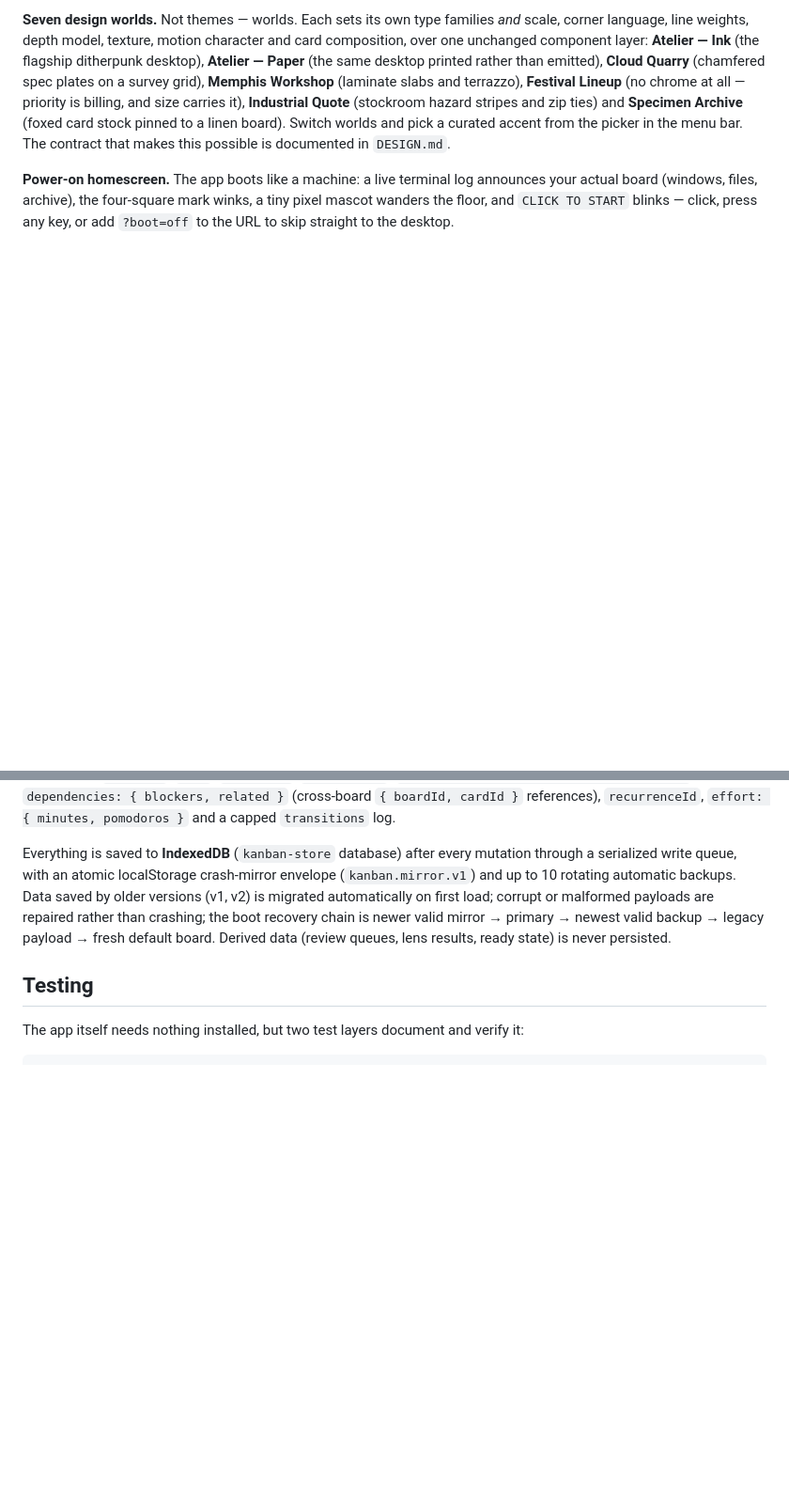
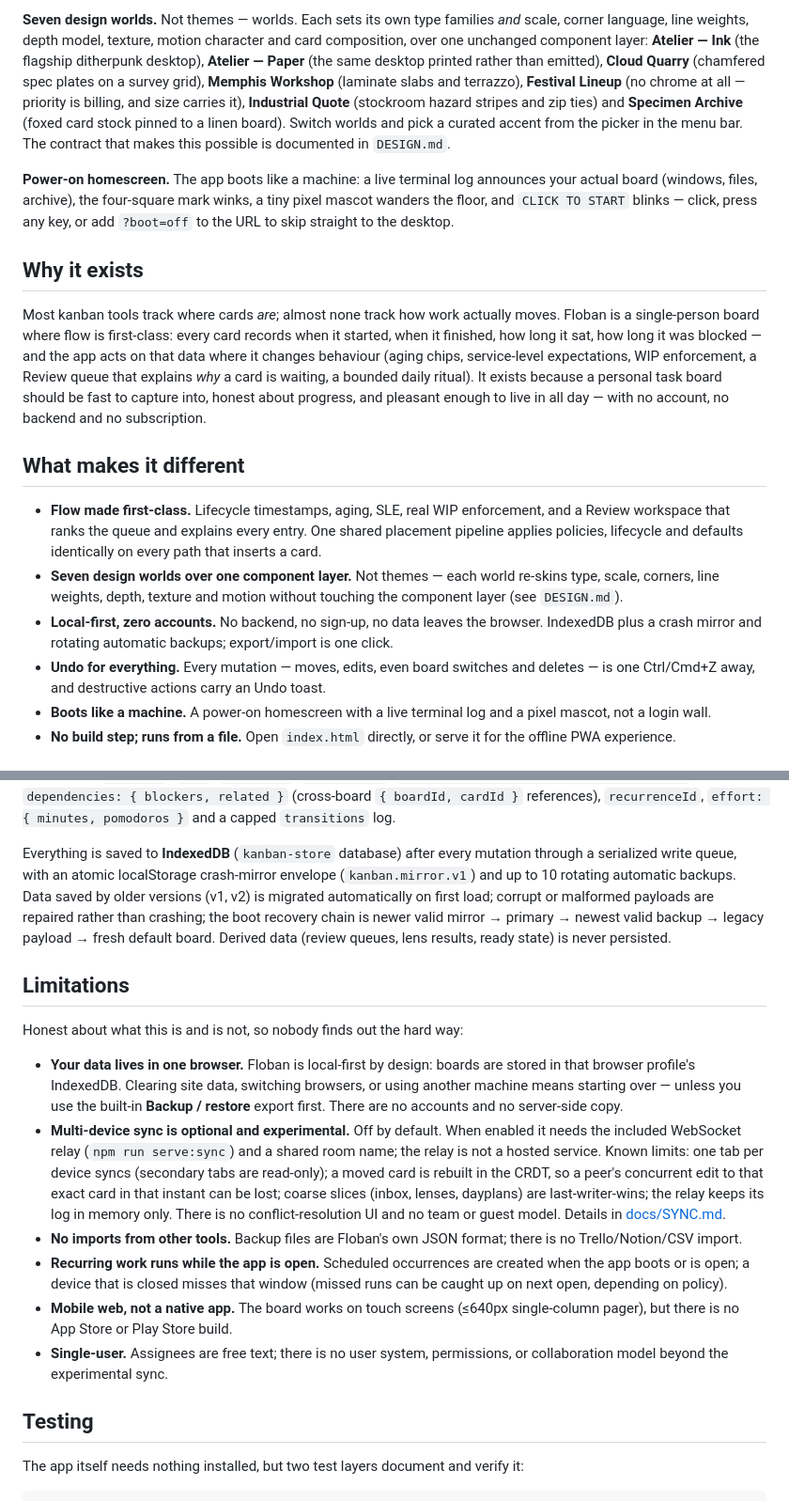
Before and after one commit to NXRJ/Floban, a Markdown page: README.md, 2 parts joined by grey strips. Shown: that part at 94% size. GitHub-like rendering; blank space fills up the shorter version.

```diff
--- a/README.md
+++ b/README.md
@@ -25,3 +25,36 @@ announces your actual board (windows, files, archive), the four-square mark
 winks, a tiny pixel mascot wanders the floor, and `CLICK TO START` blinks —
 click, press any key, or add `?boot=off` to the URL to skip straight to the
 desktop.
+
+## Why it exists
+
+Most kanban tools track where cards *are*; almost none track how work actually
+moves. Floban is a single-person board where flow is first-class: every card
+records when it started, when it finished, how long it sat, how long it was
+blocked — and the app acts on that data where it changes behaviour (aging
+chips, service-level expectations, WIP enforcement, a Review queue that
+explains *why* a card is waiting, a bounded daily ritual). It exists because a
+personal task board should be fast to capture into, honest about progress, and
+pleasant enough to live in all day — with no account, no backend and no
+subscription.
+
+## What makes it different
+
+- **Flow made first-class.** Lifecycle timestamps, aging, SLE, real WIP
+  enforcement, and a Review workspace that ranks the queue and explains every
+  entry. One shared placement pipeline applies policies, lifecycle and
+  defaults identically on every path that inserts a card.
+- **Seven design worlds over one component layer.** Not themes — each world
+  re-skins type, scale, corners, line weights, depth, texture and motion
+  without touching the component layer (see `DESIGN.md`).
+- **Local-first, zero accounts.** No backend, no sign-up, no data leaves the
+  browser. IndexedDB plus a crash mirror and rotating automatic backups;
+  export/import is one click.
+- **Undo for everything.** Every mutation — moves, edits, even board switches
+  and deletes — is one Ctrl/Cmd+Z away, and destructive actions carry an Undo
+  toast.
+- **Boots like a machine.** A power-on homescreen with a live terminal log and
+  a pixel mascot, not a login wall.
+- **No build step; runs from a file.** Open `index.html` directly, or serve it
+  for the offline PWA experience.
+
@@ -529,6 +581,33 @@ the boot recovery chain is newer valid mirror → primary → newest valid backu
 legacy payload → fresh default board. Derived data (review queues, lens
 results, ready state) is never persisted.
 
+## Limitations
+
+Honest about what this is and is not, so nobody finds out the hard way:
+
+- **Your data lives in one browser.** Floban is local-first by design: boards
+  are stored in that browser profile's IndexedDB. Clearing site data, switching
+  browsers, or using another machine means starting over — unless you use the
+  built-in **Backup / restore** export first. There are no accounts and no
+  server-side copy.
+- **Multi-device sync is optional and experimental.** Off by default. When
+  enabled it needs the included WebSocket relay (`npm run serve:sync`) and a
+  shared room name; the relay is not a hosted service. Known limits: one tab
+  per device syncs (secondary tabs are read-only); a moved card is rebuilt in
+  the CRDT, so a peer's concurrent edit to that exact card in that instant can
+  be lost; coarse slices (inbox, lenses, dayplans) are last-writer-wins; the
+  relay keeps its log in memory only. There is no conflict-resolution UI and
+  no team or guest model. Details in [docs/SYNC.md](docs/SYNC.md).
+- **No imports from other tools.** Backup files are Floban's own JSON format;
+  there is no Trello/Notion/CSV import.
+- **Recurring work runs while the app is open.** Scheduled occurrences are
+  created when the app boots or is open; a device that is closed misses that
+  window (missed runs can be caught up on next open, depending on policy).
+- **Mobile web, not a native app.** The board works on touch screens (≤640px
+  single-column pager), but there is no App Store or Play Store build.
+- **Single-user.** Assignees are free text; there is no user system,
+  permissions, or collaboration model beyond the experimental sync.
+
 ## Testing
 
 The app itself needs nothing installed, but two test layers document and
```
Also changed, not shown: other parts of README.md (+19 -0 lines), screenshots/board-atelier.png (added), screenshots/board-memphis.png (added), screenshots/date-desk.png (added), screenshots/homescreen-boot.png (added), screenshots/workflow.gif (added), 1 other file.
